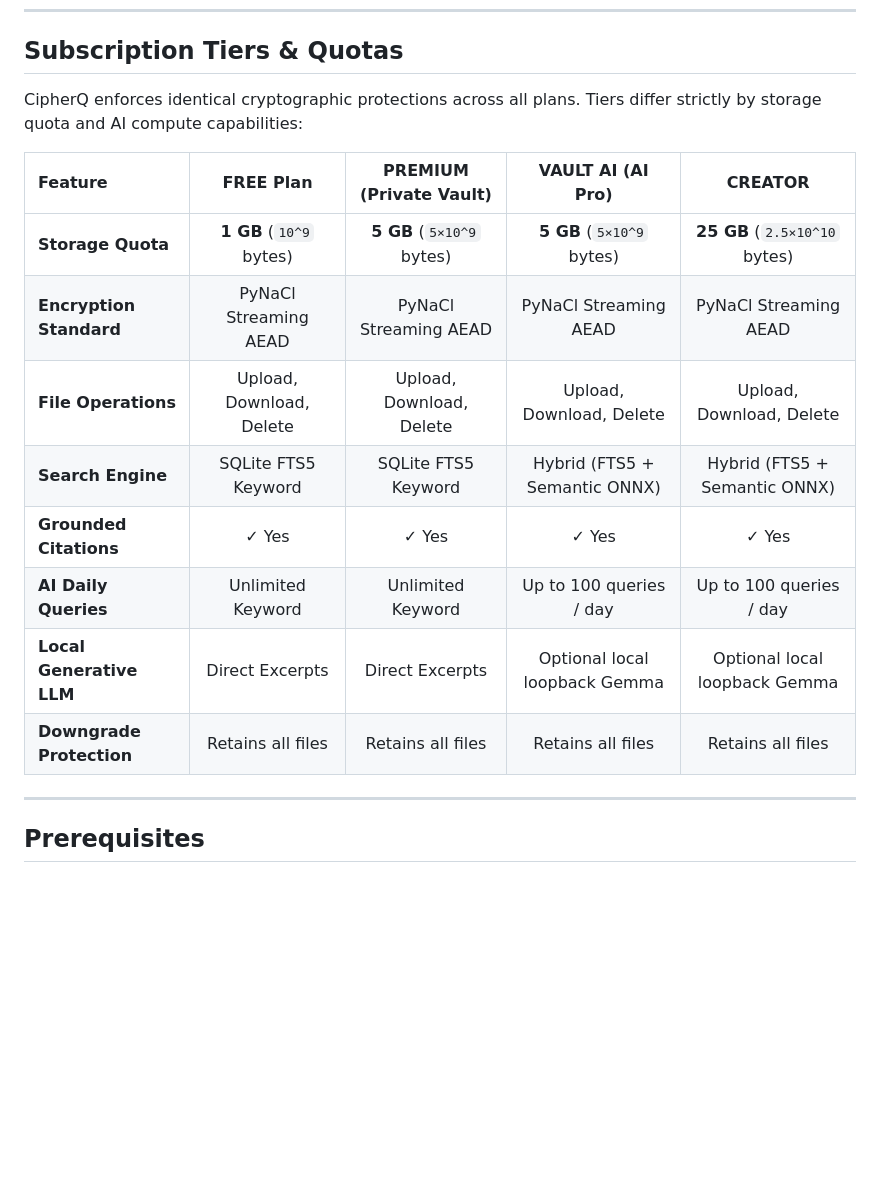
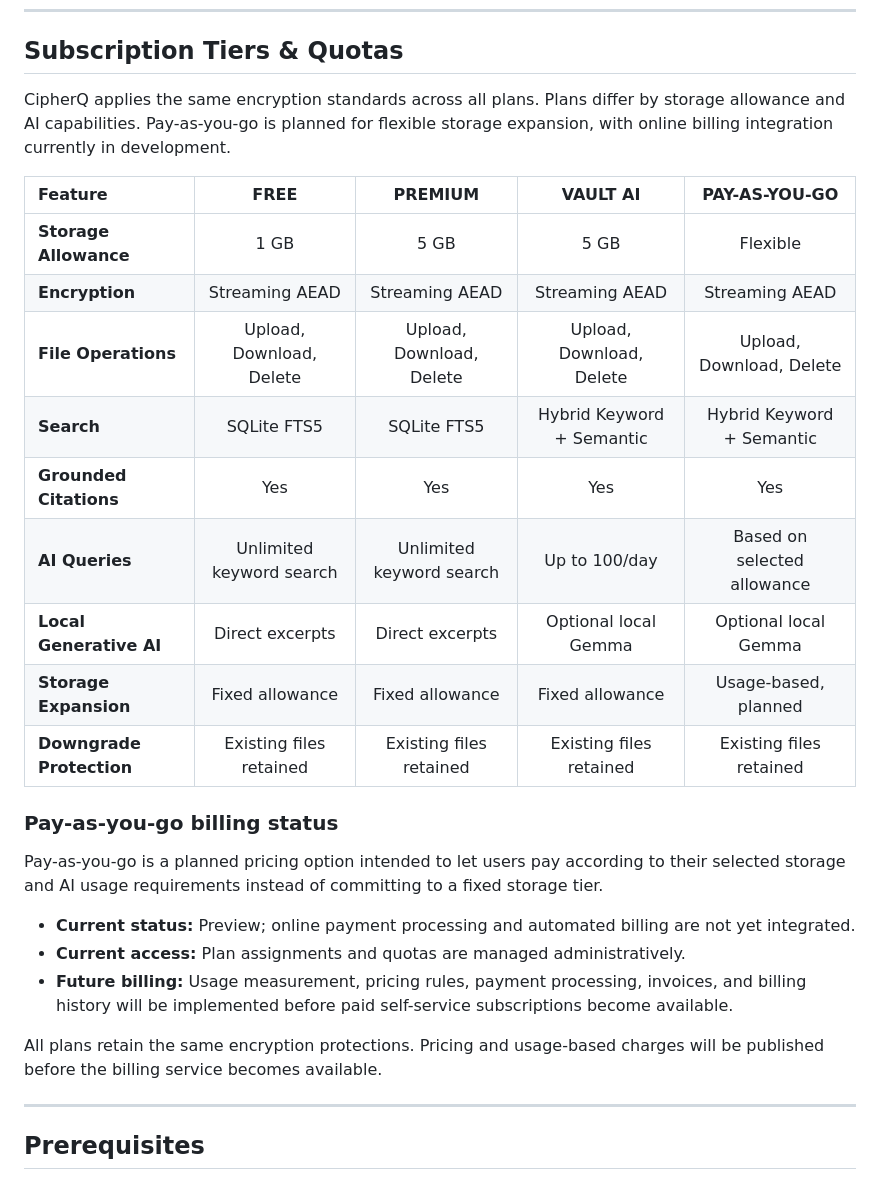
Before and after one commit to nimalan-parameswaran/CipherQ, a Markdown page: README.md, the part around the change. Drawn GitHub-style; blank space fills up the shorter version.

```diff
--- a/README.md
+++ b/README.md
@@ -156,18 +156,29 @@ CipherQ operates with complete transparency regarding its security boundaries:
 
 ## Subscription Tiers & Quotas
 
-CipherQ enforces identical cryptographic protections across all plans. Tiers differ strictly by storage quota and AI compute capabilities:
+CipherQ applies the same encryption standards across all plans. Plans differ by storage allowance and AI capabilities. Pay-as-you-go is planned for flexible storage expansion, with online billing integration currently in development.
 
-| Feature | FREE Plan | PREMIUM (Private Vault) | VAULT AI (AI Pro) | CREATOR |
+| Feature | FREE | PREMIUM | VAULT AI | PAY-AS-YOU-GO |
 | :--- | :---: | :---: | :---: | :---: |
-| **Storage Quota** | **1 GB** (`10^9` bytes) | **5 GB** (`5×10^9` bytes) | **5 GB** (`5×10^9` bytes) | **25 GB** (`2.5×10^10` bytes) |
-| **Encryption Standard** | PyNaCl Streaming AEAD | PyNaCl Streaming AEAD | PyNaCl Streaming AEAD | PyNaCl Streaming AEAD |
+| **Storage Allowance** | 1 GB | 5 GB | 5 GB | Flexible |
+| **Encryption** | Streaming AEAD | Streaming AEAD | Streaming AEAD | Streaming AEAD |
 | **File Operations** | Upload, Download, Delete | Upload, Download, Delete | Upload, Download, Delete | Upload, Download, Delete |
-| **Search Engine** | SQLite FTS5 Keyword | SQLite FTS5 Keyword | Hybrid (FTS5 + Semantic ONNX) | Hybrid (FTS5 + Semantic ONNX) |
-| **Grounded Citations** | ✓ Yes | ✓ Yes | ✓ Yes | ✓ Yes |
-| **AI Daily Queries** | Unlimited Keyword | Unlimited Keyword | Up to 100 queries / day | Up to 100 queries / day |
-| **Local Generative LLM** | Direct Excerpts | Direct Excerpts | Optional local loopback Gemma | Optional local loopback Gemma |
-| **Downgrade Protection** | Retains all files | Retains all files | Retains all files | Retains all files |
+| **Search** | SQLite FTS5 | SQLite FTS5 | Hybrid Keyword + Semantic | Hybrid Keyword + Semantic |
+| **Grounded Citations** | Yes | Yes | Yes | Yes |
+| **AI Queries** | Unlimited keyword search | Unlimited keyword search | Up to 100/day | Based on selected allowance |
+| **Local Generative AI** | Direct excerpts | Direct excerpts | Optional local Gemma | Optional local Gemma |
+| **Storage Expansion** | Fixed allowance | Fixed allowance | Fixed allowance | Usage-based, planned |
+| **Downgrade Protection** | Existing files retained | Existing files retained | Existing files retained | Existing files retained |
+
+### Pay-as-you-go billing status
+
+Pay-as-you-go is a planned pricing option intended to let users pay according to their selected storage and AI usage requirements instead of committing to a fixed storage tier.
+
+- **Current status:** Preview; online payment processing and automated billing are not yet integrated.
+- **Current access:** Plan assignments and quotas are managed administratively.
+- **Future billing:** Usage measurement, pricing rules, payment processing, invoices, and billing history will be implemented before paid self-service subscriptions become available.
+
+All plans retain the same encryption protections. Pricing and usage-based charges will be published before the billing service becomes available.
 
 ---
 
```
